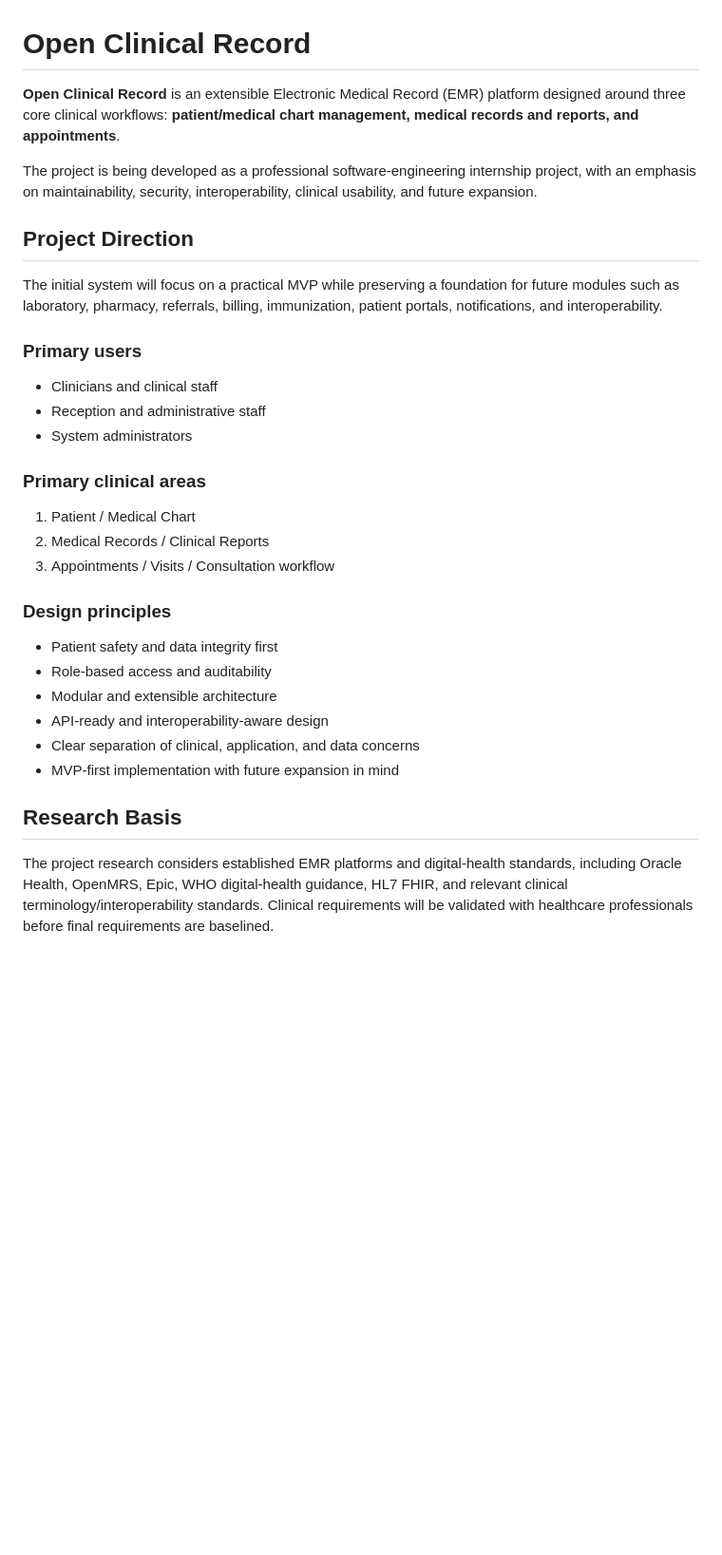
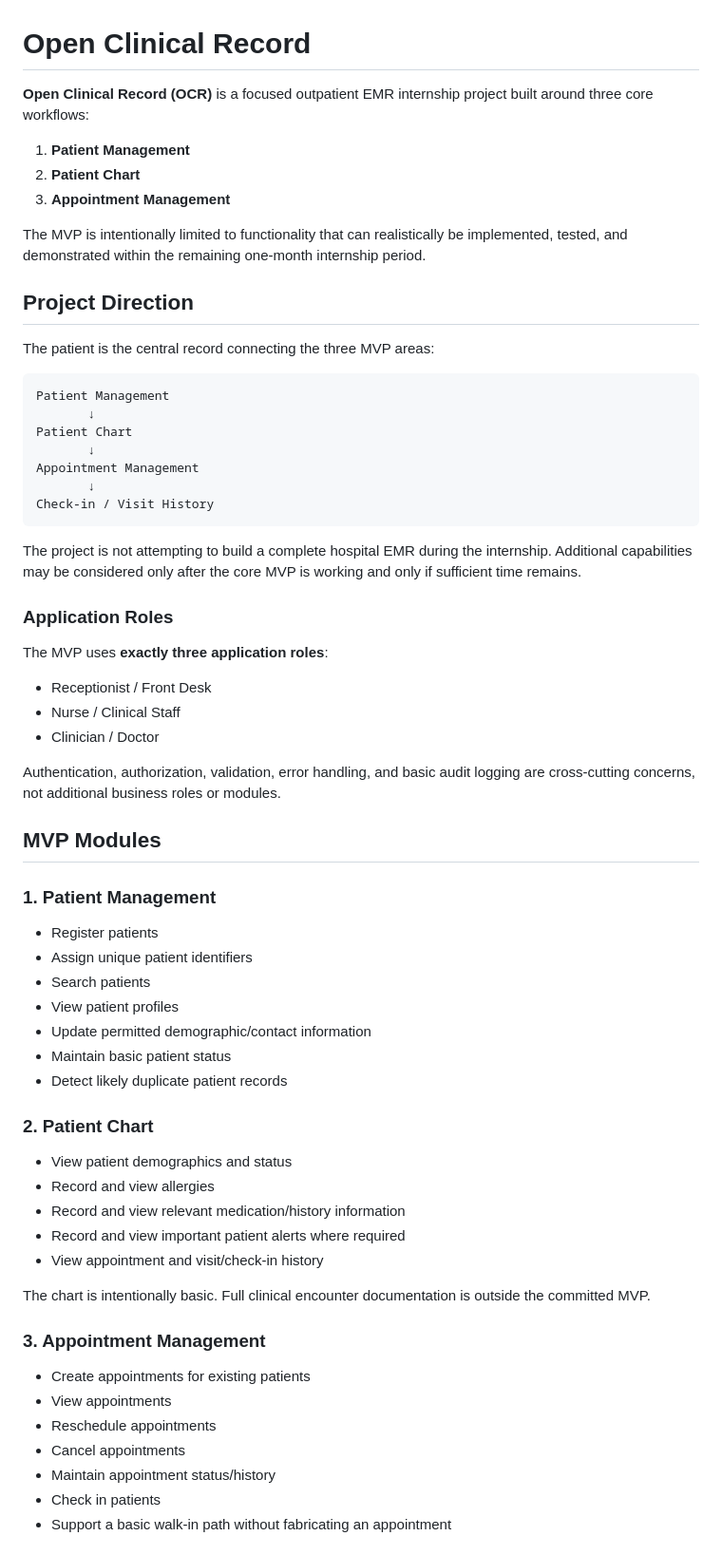
Before and after one commit to elan-thinks/open-clinical-record, a Markdown page: README.md, the part around one of its changes. Shown at 95% size. Drawn GitHub-style; blank space fills up the shorter version.

Commit message:
docs: align README with approved MVP scope

````diff
--- a/README.md
+++ b/README.md
@@ -1,31 +1,68 @@
 # Open Clinical Record
 
-**Open Clinical Record** is an extensible Electronic Medical Record (EMR) platform designed around three core clinical workflows: **patient/medical chart management, medical records and reports, and appointments**.
+**Open Clinical Record (OCR)** is a focused outpatient EMR internship project built around three core workflows:
 
-The project is being developed as a professional software-engineering internship project, with an emphasis on maintainability, security, interoperability, clinical usability, and future expansion.
+1. **Patient Management**
+2. **Patient Chart**
+3. **Appointment Management**
+
+The MVP is intentionally limited to functionality that can realistically be implemented, tested, and demonstrated within the remaining one-month internship period.
 
 ## Project Direction
 
-The initial system will focus on a practical MVP while preserving a foundation for future modules such as laboratory, pharmacy, referrals, billing, immunization, patient portals, notifications, and interoperability.
+The patient is the central record connecting the three MVP areas:
 
-### Primary users
-- Clinicians and clinical staff
-- Reception and administrative staff
-- System administrators
+```text
+Patient Management
+       ↓
+Patient Chart
+       ↓
+Appointment Management
+       ↓
+Check-in / Visit History
+```
 
-### Primary clinical areas
-1. Patient / Medical Chart
-2. Medical Records / Clinical Reports
-3. Appointments / Visits / Consultation workflow
+The project is not attempting to build a complete hospital EMR during the internship. Additional capabilities may be considered only after the core MVP is working and only if sufficient time remains.
 
-### Design principles
-- Patient safety and data integrity first
-- Role-based access and auditability
-- Modular and extensible architecture
-- API-ready and interoperability-aware design
-- Clear separation of clinical, application, and data concerns
-- MVP-first implementation with future expansion in mind
+### Application Roles
 
-## Research Basis
+The MVP uses **exactly three application roles**:
 
-The project research considers established EMR platforms and digital-health standards, including Oracle Health, OpenMRS, Epic, WHO digital-health guidance, HL7 FHIR, and relevant clinical terminology/interoperability standards. Clinical requirements will be validated with healthcare professionals before final requirements are baselined.
+- Receptionist / Front Desk
+- Nurse / Clinical Staff
+- Clinician / Doctor
+
+Authentication, authorization, validation, error handling, and basic audit logging are cross-cutting concerns, not additional business roles or modules.
+
+## MVP Modules
+
+### 1. Patient Management
+
+- Register patients
+- Assign unique patient identifiers
+- Search patients
+- View patient profiles
+- Update permitted demographic/contact information
+- Maintain basic patient status
+- Detect likely duplicate patient records
+
+### 2. Patient Chart
+
+- View patient demographics and status
+- Record and view allergies
+- Record and view relevant medication/history information
+- Record and view important patient alerts where required
+- View appointment and visit/check-in history
+
+The chart is intentionally basic. Full clinical encounter documentation is outside the committed MVP.
+
+### 3. Appointment Management
+
+- Create appointments for existing patients
+- View appointments
+- Reschedule appointments
+- Cancel appointments
+- Maintain appointment status/history
+- Check in patients
+- Support a basic walk-in path without fabricating an appointment
+
````
Also changed, not shown: other parts of README.md (+37 -15 lines).
